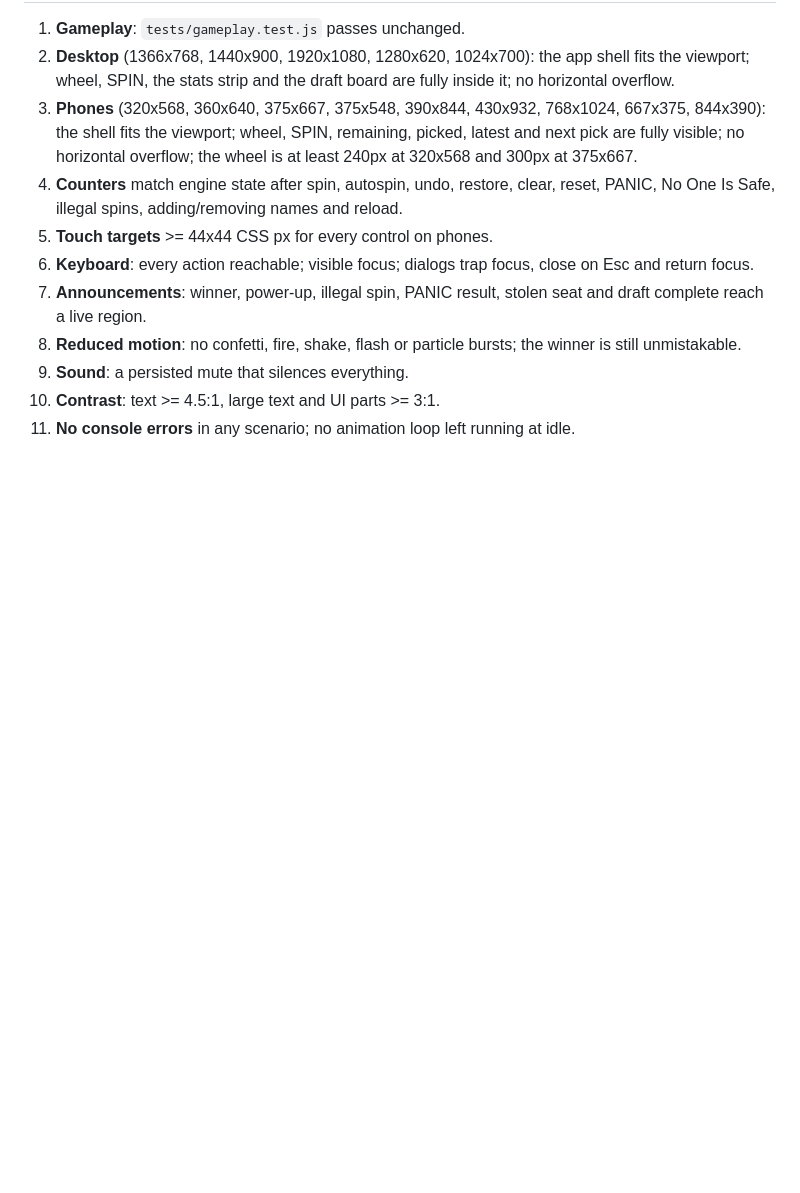
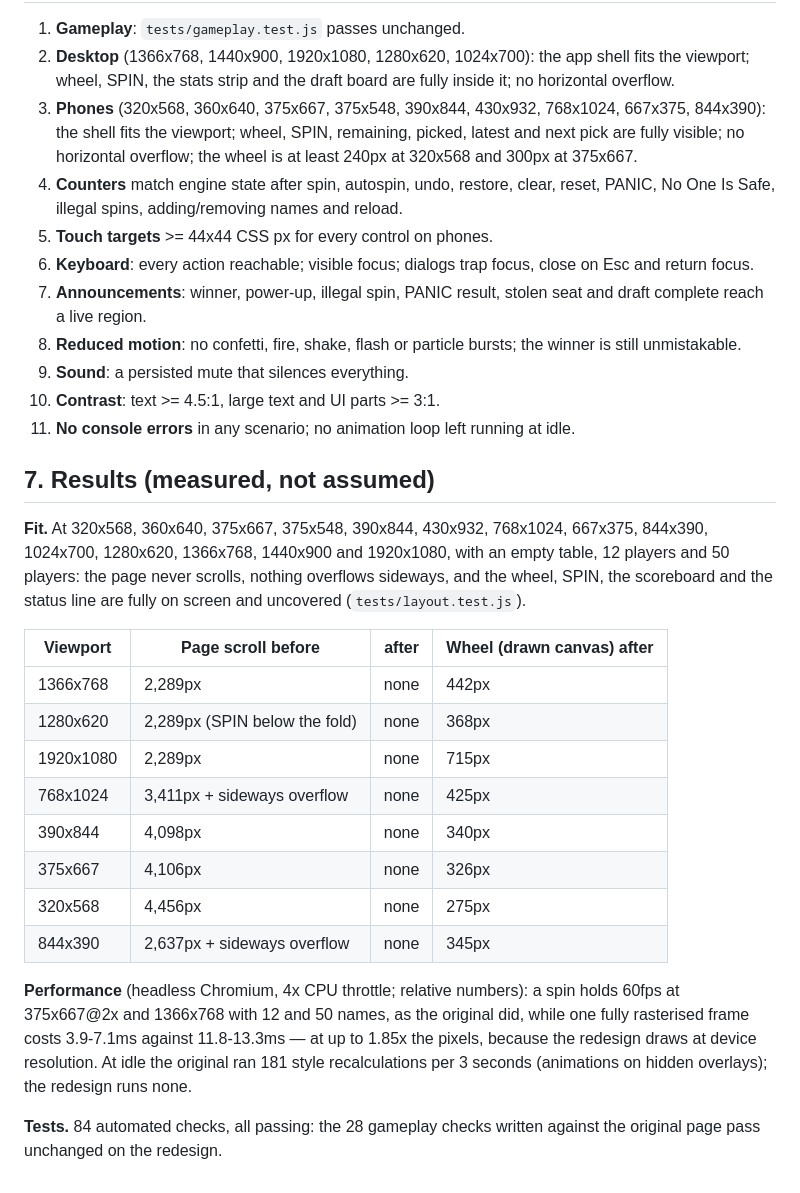
Before and after one commit to gunnthor/SpinPage, a Markdown page: docs/redesign-plan.md, the part around the change. Drawn GitHub-style; blank space fills up the shorter version.

Commit message:
Plan: the measured results — fit at every viewport, frame cost, idle work, tests
Co-Authored-By: Claude Opus 5.5 <noreply@anthropic.com>
Claude-Session: https://claude.ai/code/session_017CwMoTwv56Y5xJD3GvUti5

```diff
--- a/docs/redesign-plan.md
+++ b/docs/redesign-plan.md
@@ -185,3 +185,32 @@ Spins and events reset when the draft is restored, cleared or reset.
 9. **Sound**: a persisted mute that silences everything.
 10. **Contrast**: text >= 4.5:1, large text and UI parts >= 3:1.
 11. **No console errors** in any scenario; no animation loop left running at idle.
+
+## 7. Results (measured, not assumed)
+
+**Fit.** At 320x568, 360x640, 375x667, 375x548, 390x844, 430x932, 768x1024,
+667x375, 844x390, 1024x700, 1280x620, 1366x768, 1440x900 and 1920x1080, with
+an empty table, 12 players and 50 players: the page never scrolls, nothing
+overflows sideways, and the wheel, SPIN, the scoreboard and the status line
+are fully on screen and uncovered (`tests/layout.test.js`).
+
+| Viewport | Page scroll before | after | Wheel (drawn canvas) after |
+|---|---|---|---|
+| 1366x768 | 2,289px | none | 442px |
+| 1280x620 | 2,289px (SPIN below the fold) | none | 368px |
+| 1920x1080 | 2,289px | none | 715px |
+| 768x1024 | 3,411px + sideways overflow | none | 425px |
+| 390x844 | 4,098px | none | 340px |
+| 375x667 | 4,106px | none | 326px |
+| 320x568 | 4,456px | none | 275px |
+| 844x390 | 2,637px + sideways overflow | none | 345px |
+
+**Performance** (headless Chromium, 4x CPU throttle; relative numbers):
+a spin holds 60fps at 375x667@2x and 1366x768 with 12 and 50 names, as the
+original did, while one fully rasterised frame costs 3.9-7.1ms against
+11.8-13.3ms — at up to 1.85x the pixels, because the redesign draws at device
+resolution. At idle the original ran 181 style recalculations per 3 seconds
+(animations on hidden overlays); the redesign runs none.
+
+**Tests.** 84 automated checks, all passing: the 28 gameplay checks written
+against the original page pass unchanged on the redesign.
```
